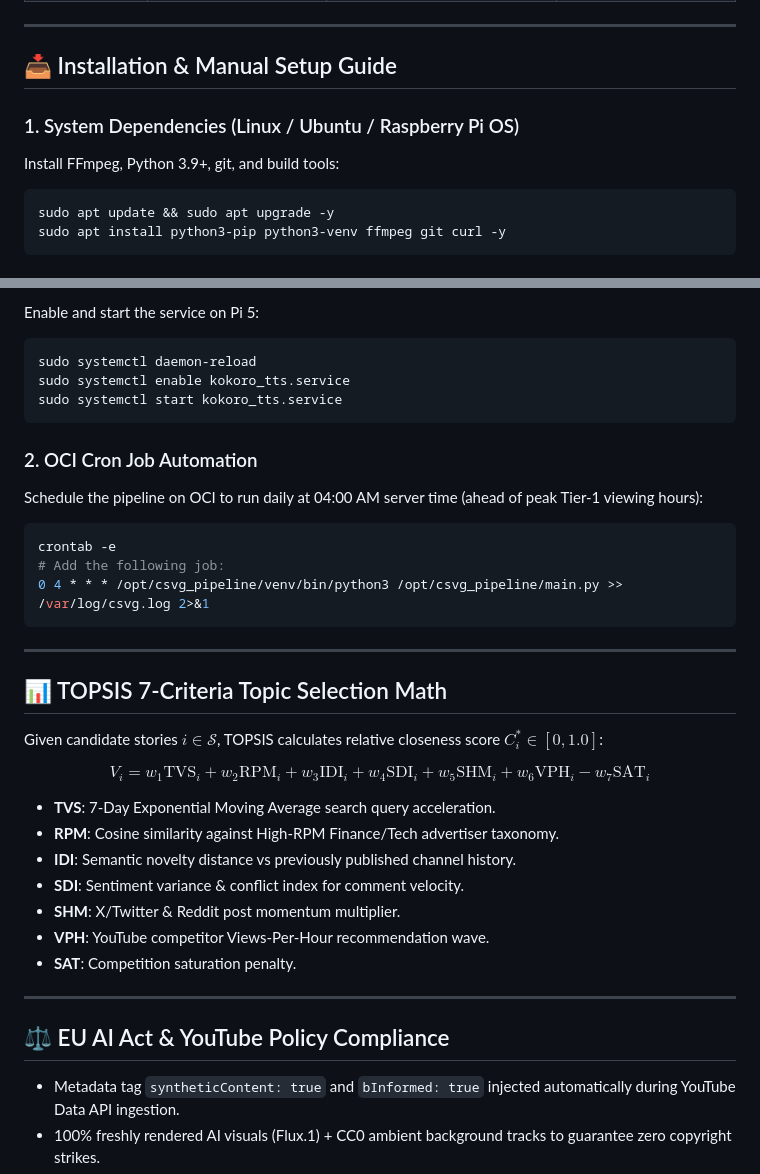
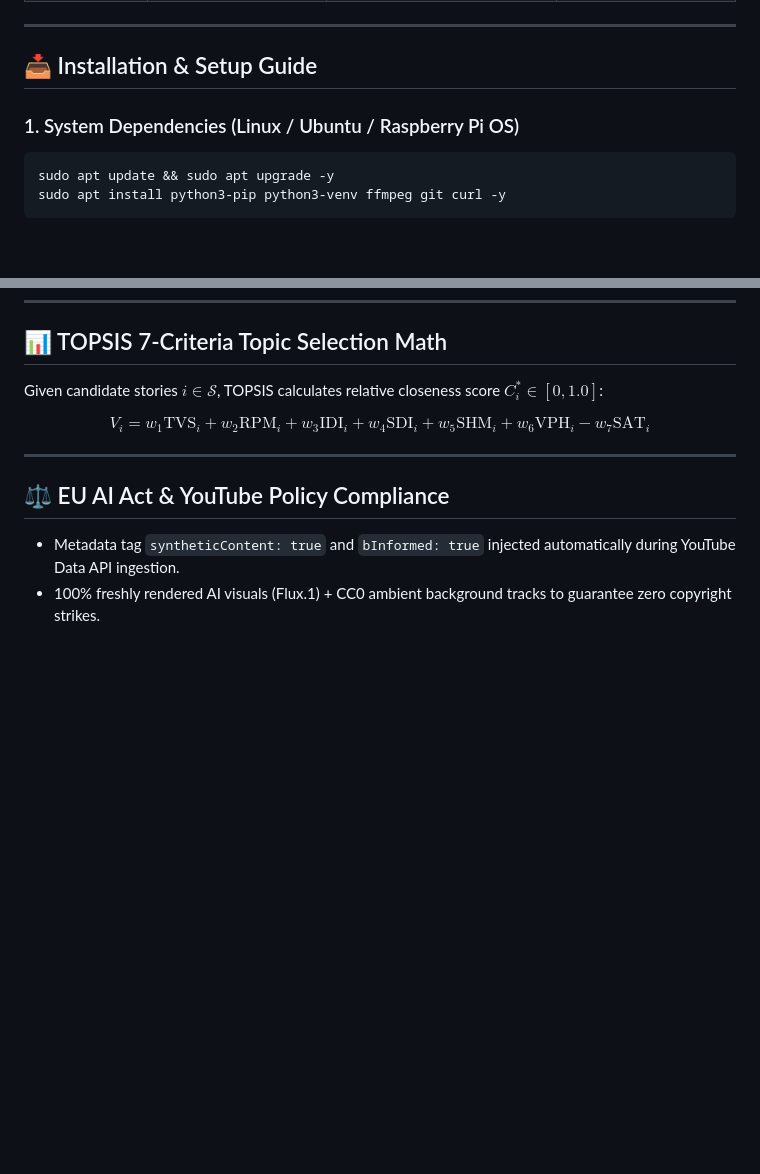
Before and after one commit to jeevanjoshi/buzzdropfeedv2, a Markdown page: README.md, 2 parts joined by grey strips. Drawn GitHub-style; blank space fills up the shorter version.

````diff
--- a/README.md
+++ b/README.md
@@ -61,11 +106,9 @@ What `deploy.sh` does automatically:
 
 ---
 
-## 📥 Installation & Manual Setup Guide
+## 📥 Installation & Setup Guide
 
 ### 1. System Dependencies (Linux / Ubuntu / Raspberry Pi OS)
-Install FFmpeg, Python 3.9+, git, and build tools:
-
 ```bash
 sudo apt update && sudo apt upgrade -y
 sudo apt install python3-pip python3-venv ffmpeg git curl -y
@@ -160,34 +165,8 @@ WantedBy=multi-user.target
-Enable and start the service on Pi 5:
-```bash
-sudo systemctl daemon-reload
-sudo systemctl enable kokoro_tts.service
-sudo systemctl start kokoro_tts.service
-```
-
-### 2. OCI Cron Job Automation
-Schedule the pipeline on OCI to run daily at 04:00 AM server time (ahead of peak Tier-1 viewing hours):
-
-```bash
-crontab -e
-# Add the following job:
-0 4 * * * /opt/csvg_pipeline/venv/bin/python3 /opt/csvg_pipeline/main.py >> /var/log/csvg.log 2>&1
-```
-
----
-
 ## 📊 TOPSIS 7-Criteria Topic Selection Math
 
 Given candidate stories $i \in \mathcal{S}$, TOPSIS calculates relative closeness score $C_i^* \in [0, 1.0]$:
 
 $$V_i = w_1 \text{TVS}_i + w_2 \text{RPM}_i + w_3 \text{IDI}_i + w_4 \text{SDI}_i + w_5 \text{SHM}_i + w_6 \text{VPH}_i - w_7 \text{SAT}_i$$
-
-- **TVS**: 7-Day Exponential Moving Average search query acceleration.
-- **RPM**: Cosine similarity against High-RPM Finance/Tech advertiser taxonomy.
-- **IDI**: Semantic novelty distance vs previously published channel history.
-- **SDI**: Sentiment variance & conflict index for comment velocity.
-- **SHM**: X/Twitter & Reddit post momentum multiplier.
-- **VPH**: YouTube competitor Views-Per-Hour recommendation wave.
-- **SAT**: Competition saturation penalty.
 
 ---
 
````
Also changed, not shown: other parts of README.md (+57 -50 lines).
